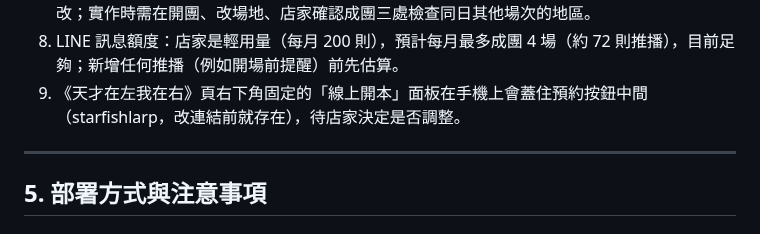
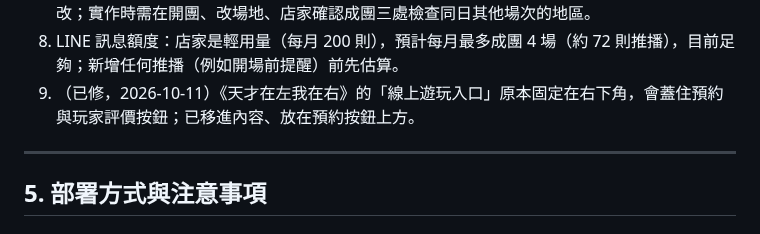
Before and after one commit to cj2vum4/starfish-booking-system, a Markdown page: docs/HANDOFF.md, the part around the change. Rendered like a GitHub page.

```diff
--- a/docs/HANDOFF.md
+++ b/docs/HANDOFF.md
@@ -126,7 +126,7 @@ Postgres pg_cron（每 5 分鐘 `starfish-tick`）──pg_net──► api POST
 7. **同一天不接不同地區（2026-10-11 店家定案，尚未做進系統）**：只有一位主持人；南港與台北車站同一天可以，新竹交大不能和台北的場次同一天。
    目前場地在選時間之後才選，且成團前可改；實作時需在開團、改場地、店家確認成團三處檢查同日其他場次的地區。
 8. LINE 訊息額度：店家是輕用量（每月 200 則），預計每月最多成團 4 場（約 72 則推播），目前足夠；新增任何推播（例如開場前提醒）前先估算。
-9. 《天才在左我在右》頁右下角固定的「線上開本」面板在手機上會蓋住預約按鈕中間（starfishlarp，改連結前就存在），待店家決定是否調整。
+9. （已修，2026-10-11）《天才在左我在右》的「線上遊玩入口」原本固定在右下角，會蓋住預約與玩家評價按鈕；已移進內容、放在預約按鈕上方。
 
 ---
 
```
Also changed, not shown: docs/PROGRESS.md (+2 -1 lines).
